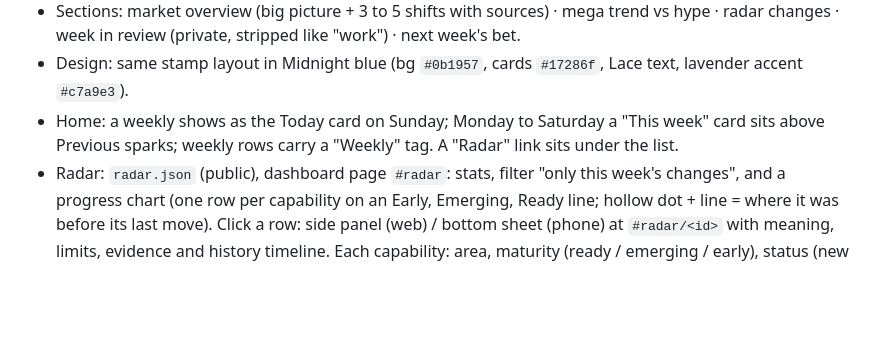
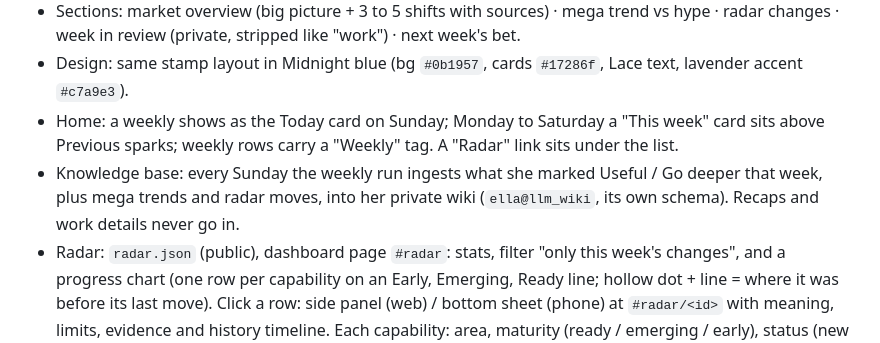
Before and after one commit to ellanguyen-isp/daily-spark, a Markdown page: ARCHITECTURE.md, the part around the change. Drawn GitHub-style; blank space fills up the shorter version.

```diff
--- a/ARCHITECTURE.md
+++ b/ARCHITECTURE.md
@@ -126,6 +126,7 @@ Data: `editions/data/YYYY-MM-DD.json` is the source of truth; HTML, Markdown and
 - Sections: market overview (big picture + 3 to 5 shifts with sources) · mega trend vs hype · radar changes · week in review (private, stripped like "work") · next week's bet.
 - Design: same stamp layout in Midnight blue (bg `#0b1957`, cards `#17286f`, Lace text, lavender accent `#c7a9e3`).
 - Home: a weekly shows as the Today card on Sunday; Monday to Saturday a "This week" card sits above Previous sparks; weekly rows carry a "Weekly" tag. A "Radar" link sits under the list.
+- Knowledge base: every Sunday the weekly run ingests what she marked Useful / Go deeper that week, plus mega trends and radar moves, into her private wiki (`ella@llm_wiki`, its own schema). Recaps and work details never go in.
 - Radar: `radar.json` (public), dashboard page `#radar`: stats, filter "only this week's changes", and a progress chart (one row per capability on an Early, Emerging, Ready line; hollow dot + line = where it was before its last move). Click a row: side panel (web) / bottom sheet (phone) at `#radar/<id>` with meaning, limits, evidence and history timeline. Each capability: area, maturity (ready / emerging / early), status (new / moved / stable), what it means for products, where it breaks, 1 to 4 dated sources. Validate with `spark.py radar`.
 
 ## 3.10 Source collection (updated 2026-10-31)
```
Also changed, not shown: WEEKLY.md (+7 -2 lines).
